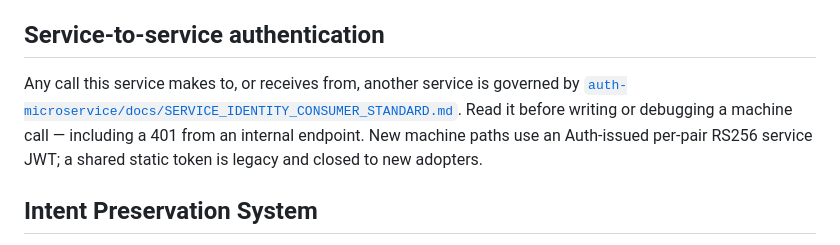
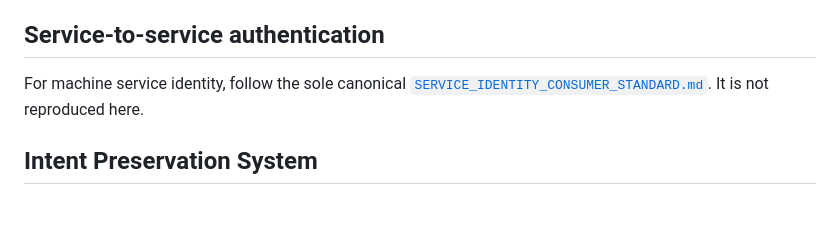
Before and after one commit to speakASAP/backups-microservice, a Markdown page: AGENTS.md, the part around one of its changes. Rendered like a GitHub page; blank space fills up the shorter version.

Commit message:
docs: defer service identity procedures to canonical standard
Co-authored-by: Copilot <223556219+Copilot@users.noreply.github.com>

```diff
--- a/AGENTS.md
+++ b/AGENTS.md
@@ -153,11 +151,7 @@ curl -X POST https://backups.alfares.cz/api/backups/trigger
 The project owner approves policy, secrets, production restore, and retention exceptions. Agents may create targets/jobs and trigger backups, but cannot delete backup runs or restore production without human approval.
 
 ## Service-to-service authentication
-Any call this service makes to, or receives from, another service is governed by
-[`auth-microservice/docs/SERVICE_IDENTITY_CONSUMER_STANDARD.md`](../auth-microservice/docs/SERVICE_IDENTITY_CONSUMER_STANDARD.md).
-Read it before writing or debugging a machine call — including a 401 from an internal
-endpoint. New machine paths use an Auth-issued per-pair RS256 service JWT; a shared static
-token is legacy and closed to new adopters.
+For machine service identity, follow the sole canonical [`SERVICE_IDENTITY_CONSUMER_STANDARD.md`](../auth-microservice/docs/SERVICE_IDENTITY_CONSUMER_STANDARD.md). It is not reproduced here.
 
 ## Intent Preservation System
 
```
Also changed, not shown: other parts of AGENTS.md (+0 -2 lines).
